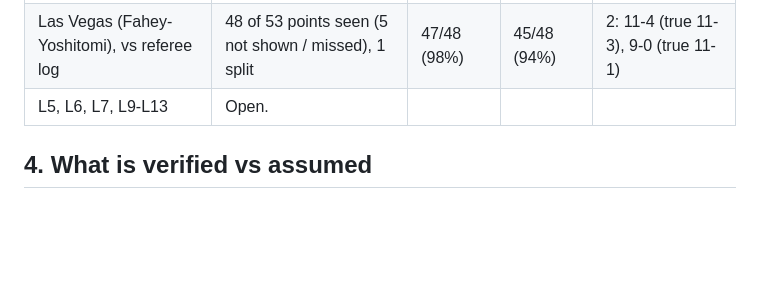
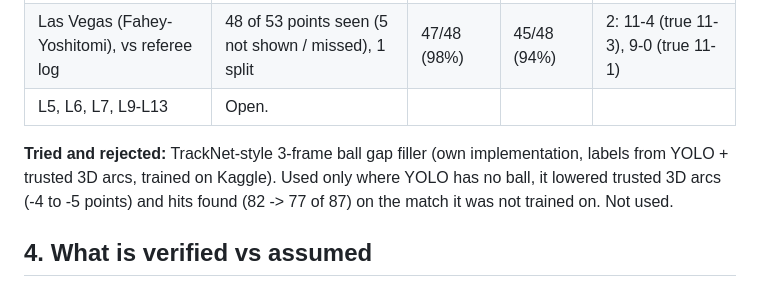
Before and after one commit to santhosharun99/picklytics, a Markdown page: docs/DESIGN.md, the part around the change. Rendered like a GitHub page; blank space fills up the shorter version.

Commit message:
TrackNet gap-filler experiment: rejected (hurts hits and trusted 3D arcs on the unseen match); results recorded

```diff
--- a/docs/DESIGN.md
+++ b/docs/DESIGN.md
@@ -65,6 +65,10 @@ Severity: **High** = gives wrong answers on real matches; **Medium** = wrong in
 | Las Vegas (Fahey-Yoshitomi), vs referee log | 48 of 53 points seen (5 not shown / missed), 1 split | 47/48 (98%) | 45/48 (94%) | 2: 11-4 (true 11-3), 9-0 (true 11-1) |
 | L5, L6, L7, L9-L13 | Open. |
 
+**Tried and rejected:** TrackNet-style 3-frame ball gap filler (own implementation, labels from YOLO + trusted
+3D arcs, trained on Kaggle). Used only where YOLO has no ball, it lowered trusted 3D arcs (-4 to -5 points) and
+hits found (82 -> 77 of 87) on the match it was not trained on. Not used.
+
 ## 4. What is verified vs assumed
 
 - Verified with tags / referee / scoreboard: steps 6, 7, 9, 10-12 (US Open), court and camera (both matches).
```
